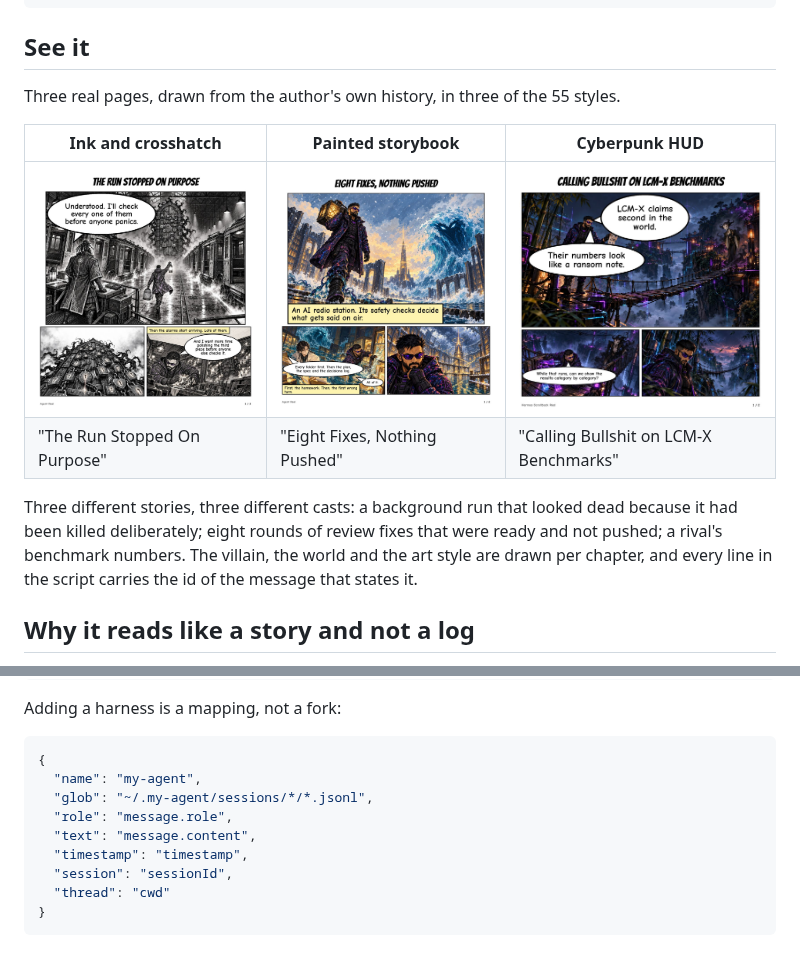
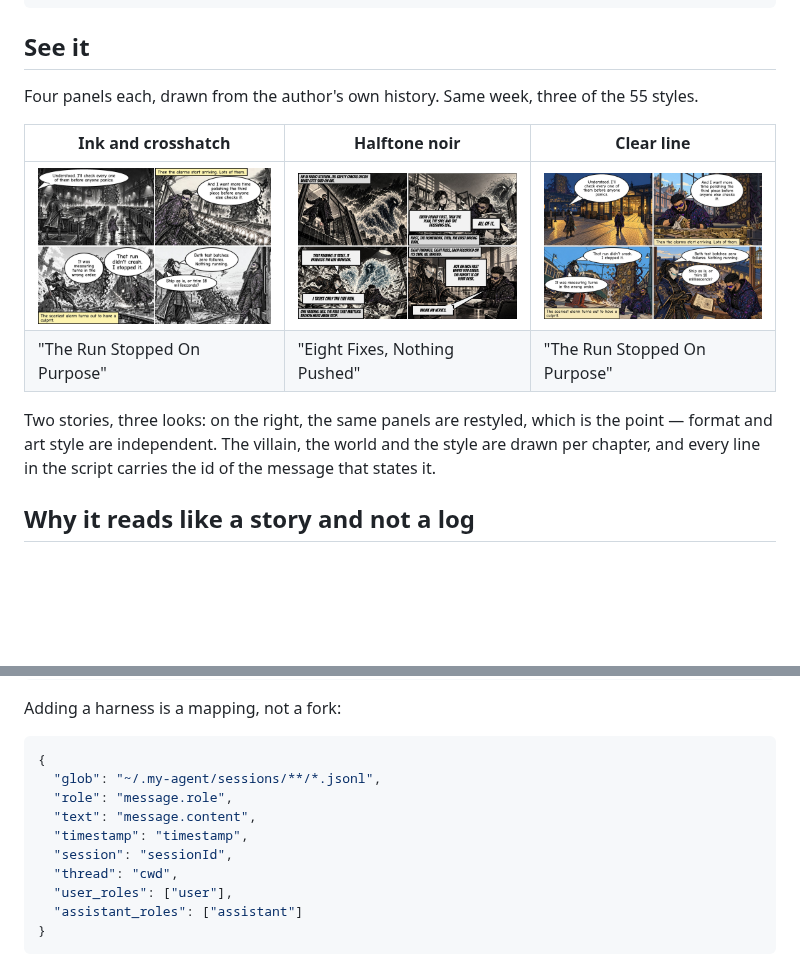
Before and after one commit to Sahil-SS9/agent-reel, a Markdown page: README.md, 2 parts joined by grey strips. Drawn GitHub-style; pictures changed too: docs/examples/example-1-ink.jpg, docs/examples/example-2-halftone.jpg (added), docs/examples/example-2-storybook.jpg (deleted); blank space fills up the shorter version.

Commit message:
docs: rebuild the README examples from the merged renderer (ink, halftone noir, clear line) as four-panel grids; runtime style note no longer reads as a warning; JSONL mapping example matches the real keys

````diff
--- a/README.md
+++ b/README.md
@@ -18,17 +18,16 @@ hermes reel plan   --days 30 --episodes 3 --format chapter
 
 ## See it
 
-Three real pages, drawn from the author's own history, in three of the 55 styles.
+Four panels each, drawn from the author's own history. Same week, three of the 55 styles.
 
-| Ink and crosshatch | Painted storybook | Cyberpunk HUD |
+| Ink and crosshatch | Halftone noir | Clear line |
 |---|---|---|
-| ![Ink page](docs/examples/example-1-ink.jpg) | ![Storybook page](docs/examples/example-2-storybook.jpg) | ![Cyberpunk page](docs/examples/example-3-cyberpunk.jpg) |
-| "The Run Stopped On Purpose" | "Eight Fixes, Nothing Pushed" | "Calling Bullshit on LCM-X Benchmarks" |
+| ![Ink, four panels](docs/examples/example-1-ink.jpg) | ![Halftone noir, four panels](docs/examples/example-2-halftone.jpg) | ![Clear line, four panels](docs/examples/example-3-clearline.jpg) |
+| "The Run Stopped On Purpose" | "Eight Fixes, Nothing Pushed" | "The Run Stopped On Purpose" |
 
-Three different stories, three different casts: a background run that looked dead because it
-had been killed deliberately; eight rounds of review fixes that were ready and not pushed; a
-rival's benchmark numbers. The villain, the world and the art style are drawn per chapter, and
-every line in the script carries the id of the message that states it.
+Two stories, three looks: on the right, the same panels are restyled, which is the point —
+format and art style are independent. The villain, the world and the style are drawn per
+chapter, and every line in the script carries the id of the message that states it.
 
 ## Why it reads like a story and not a log
 
@@ -67,13 +66,14 @@ Adding a harness is a mapping, not a fork:
 
 ```json
 {
-  "name": "my-agent",
-  "glob": "~/.my-agent/sessions/*/*.jsonl",
+  "glob": "~/.my-agent/sessions/**/*.jsonl",
   "role": "message.role",
   "text": "message.content",
   "timestamp": "timestamp",
   "session": "sessionId",
-  "thread": "cwd"
+  "thread": "cwd",
+  "user_roles": ["user"],
+  "assistant_roles": ["assistant"]
 }
 ```
 
````
Also changed, not shown: 1 other file.
